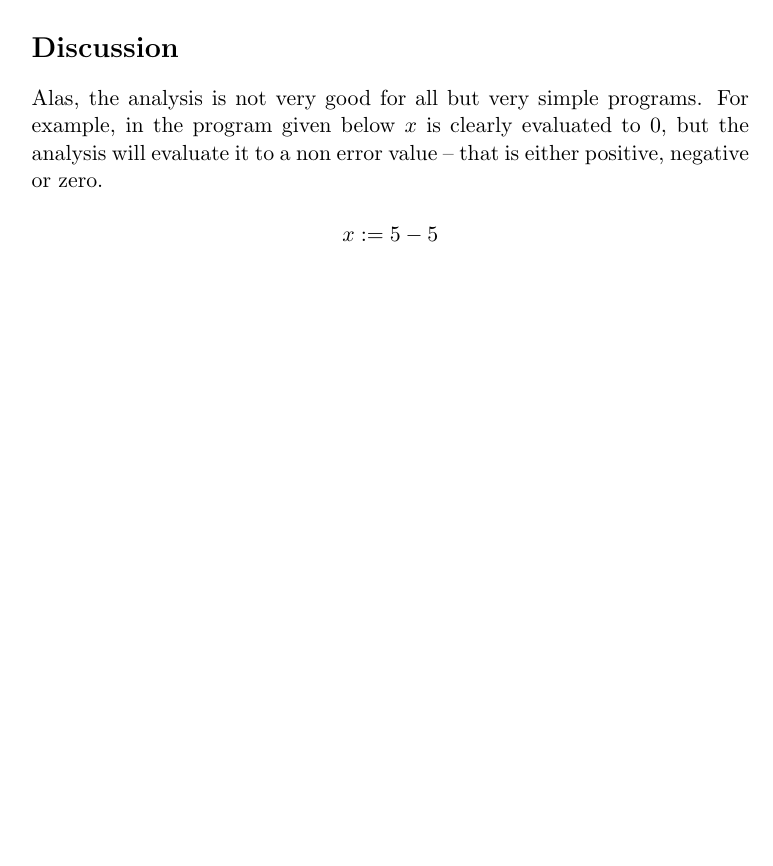
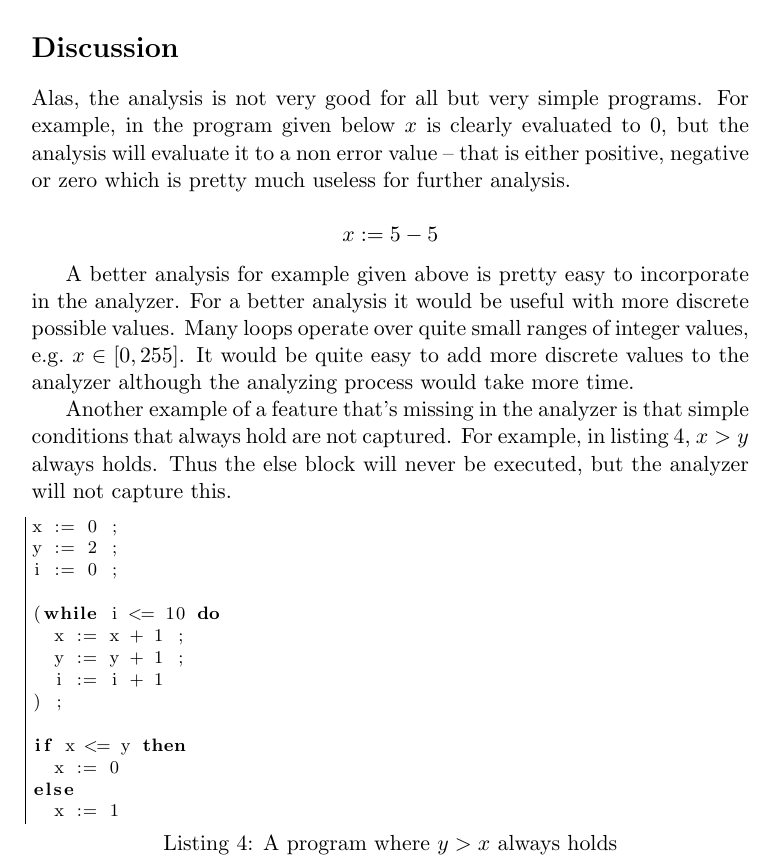
Before and after one commit to edvbld/wham, a LaTeX document (doc/report2.tex): part of page 3 of 3, cut so that both start at the same text, the shorter picture padded with empty space. Compiled offline with pdfLaTeX.

Commit message:
report: add some text to the discussion section

```diff
--- a/doc/report2.tex
+++ b/doc/report2.tex
@@ -144,10 +144,42 @@ Therefore the result becomes only one configuration. Also note that
   Alas, the analysis is not very good for all but very simple programs. For
   example, in the program given below $x$ is clearly evaluated to $0$, but the
   analysis will evaluate it to a non error value -- that is either positive,
-  negative or zero.
+  negative or zero which is pretty much useless for further analysis.
 
   \[
     x := 5-5
   \]
 
+  A better analysis for example given above is pretty easy to incorporate in
+  the analyzer. For a better analysis it would be useful with more discrete
+  possible values. Many loops operate over quite small ranges of integer
+  values, e.g.\ $x \in [0,255]$. It would be quite easy to add more discrete
+  values to the analyzer although the analyzing process would take more time.
+
+  Another example of a feature that's missing in the analyzer is that simple
+  conditions that always hold are not captured. For example, in listing
+  \ref{lst:invariant}, $x > y$ always holds. Thus the else block will never be
+  executed, but the analyzer will not capture this.
+
+  \begin{lstlisting}[
+      caption={A program where $y > x$ always holds},
+      label=lst:invariant,
+      gobble=4
+    ]
+    x := 0 ;
+    y := 2 ;
+    i := 0 ;
+
+    (while i <= 10 do
+      x := x + 1 ;
+      y := y + 1 ;
+      i := i + 1
+    ) ;
+
+    if x <= y then
+      x := 0
+    else
+      x := 1
+  \end{lstlisting}
+
 \end{document}
```
Also changed, not shown: doc/report2.tex (6 more changed lines).
